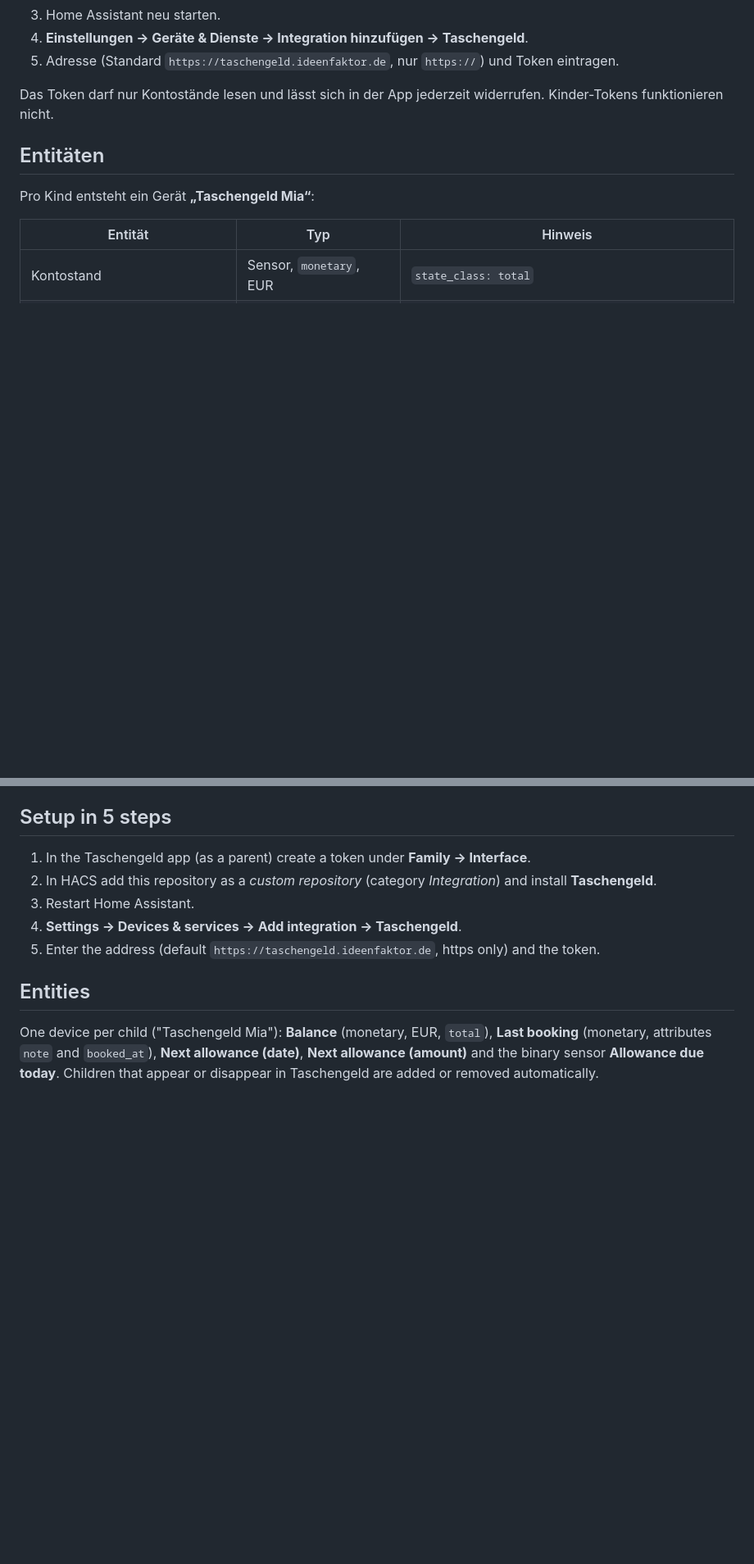
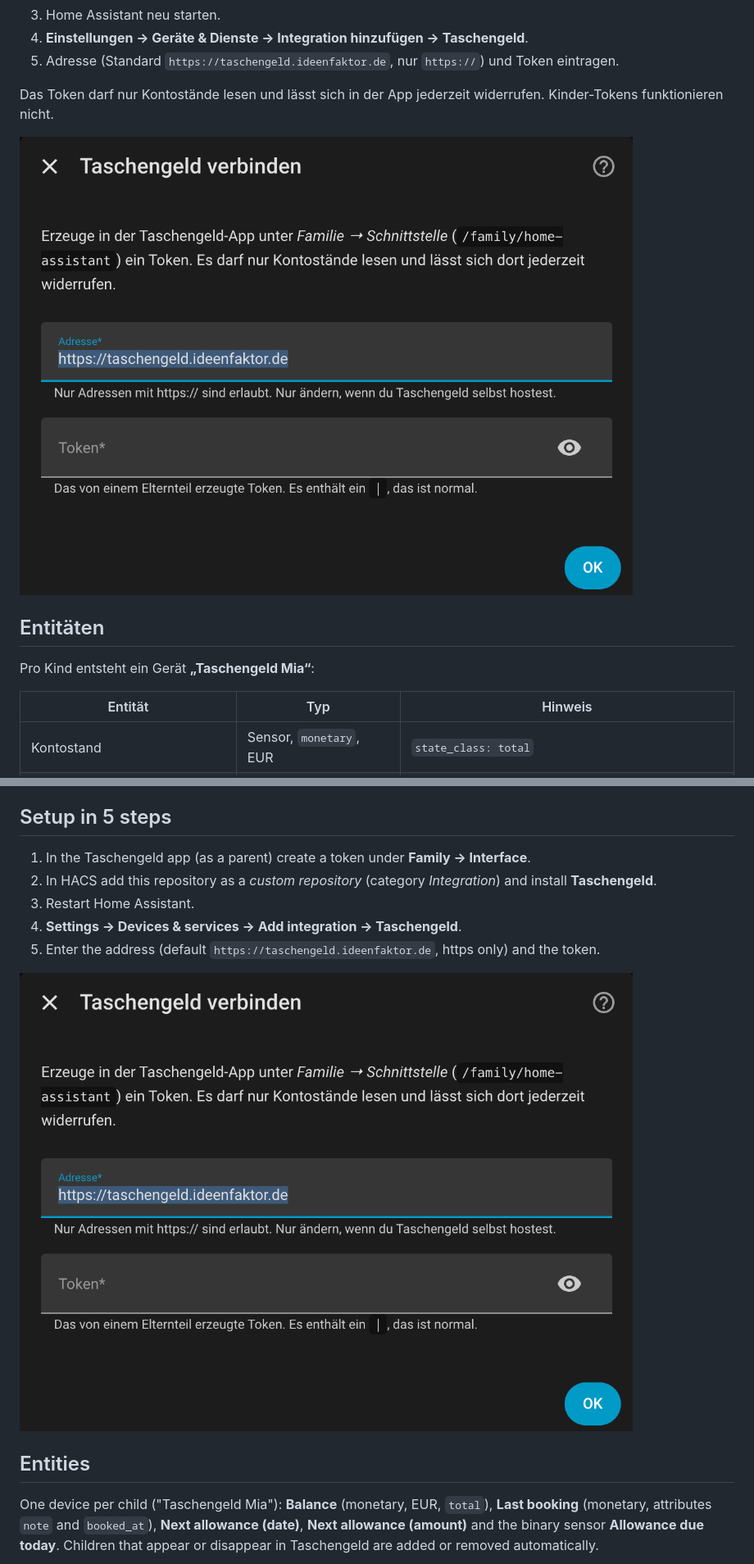
Before and after one commit to dagsta/homeassistant-taschengeld, a Markdown page: README.md, 2 parts joined by grey strips. Shown at 82% size. Rendered like a GitHub page; pictures changed too: docs/screenshots/einrichtung.png (added); blank space fills up the shorter version.

Commit message:
Add setup dialog screenshot to README
Co-Authored-By: Claude Sonnet 5.5 <noreply@anthropic.com>

```diff
--- a/README.md
+++ b/README.md
@@ -14,6 +14,8 @@ Dienst **Taschengeld** als Sensoren bereitstellt. Sie **liest nur** – sie buch
 5. Adresse (Standard `https://taschengeld.ideenfaktor.de`, nur `https://`) und Token eintragen.
 
 Das Token darf nur Kontostände lesen und lässt sich in der App jederzeit widerrufen. Kinder-Tokens funktionieren nicht.
+
+![Einrichtungsdialog mit Adresse und Token](docs/screenshots/einrichtung.png)
 
 ## Entitäten
 
@@ -134,6 +136,8 @@ A Home Assistant integration (installable via [HACS](https://hacs.xyz)) that exp
 4. **Settings → Devices & services → Add integration → Taschengeld**.
 5. Enter the address (default `https://taschengeld.ideenfaktor.de`, https only) and the token.
 
+![Setup dialog with address and token](docs/screenshots/einrichtung.png)
+
 ## Entities
 
 One device per child ("Taschengeld Mia"): **Balance** (monetary, EUR, `total`), **Last booking** (monetary, attributes
```
